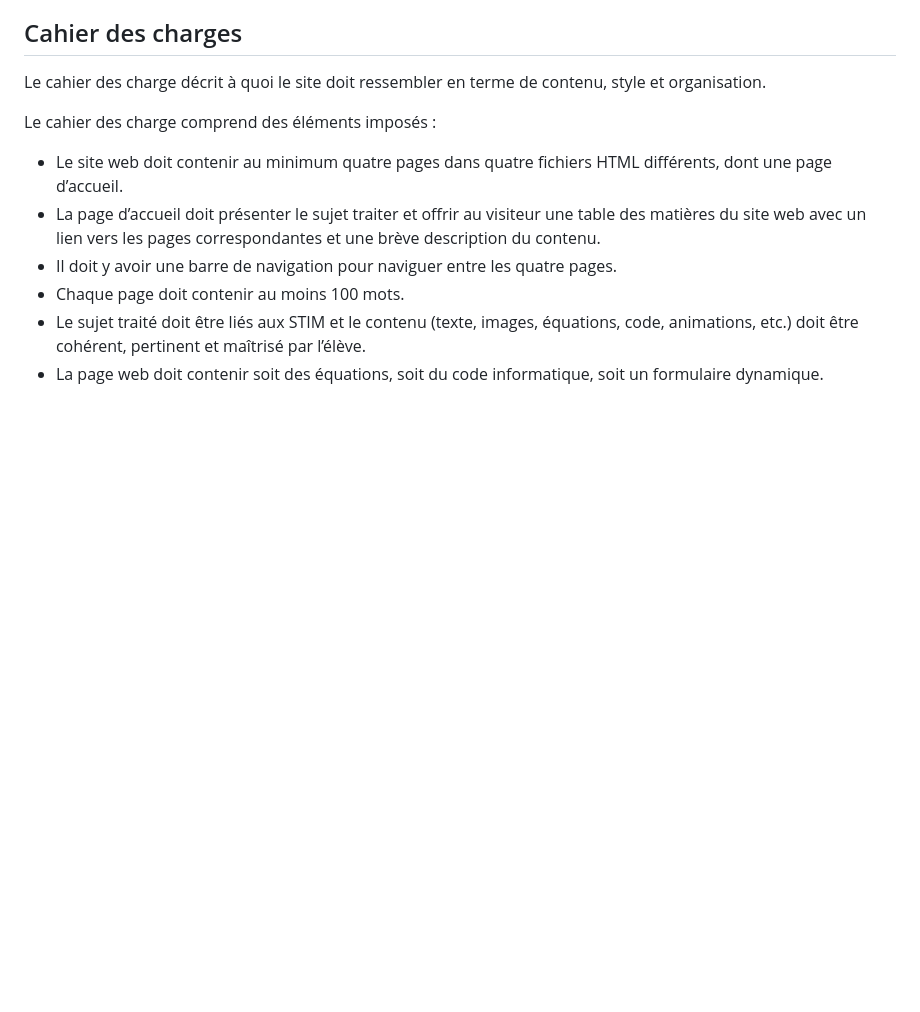
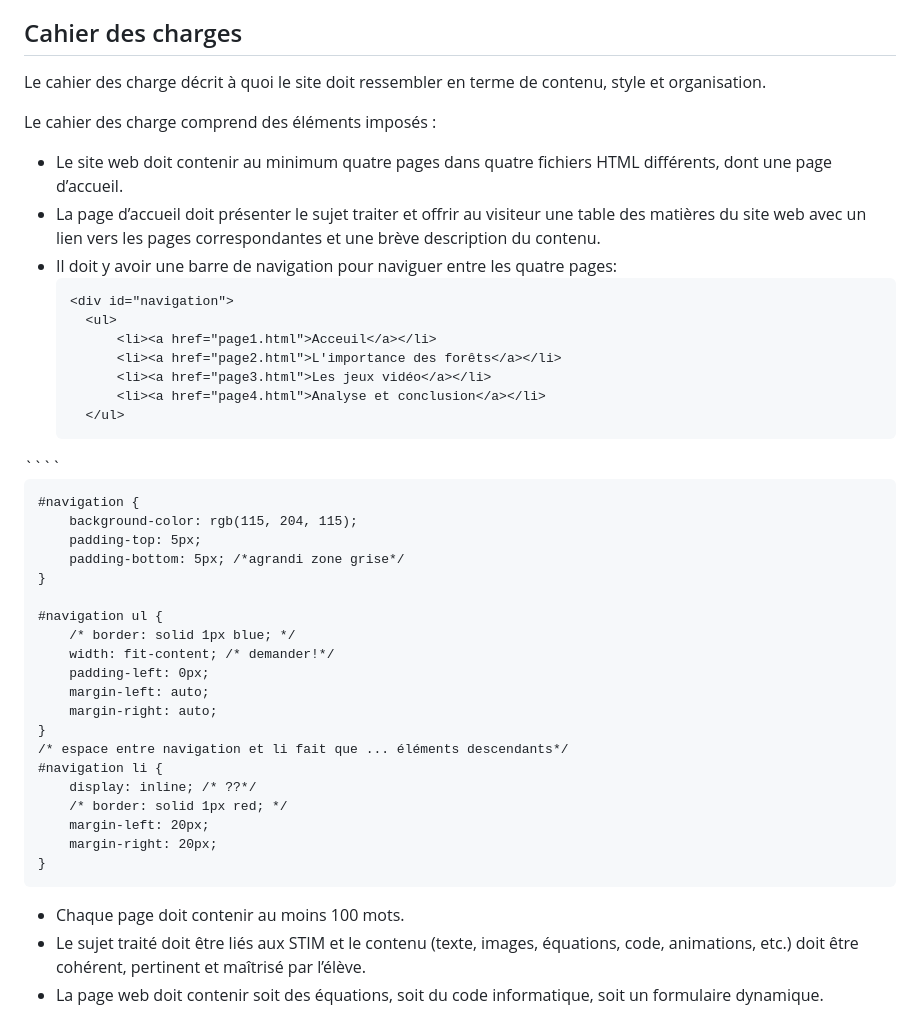
Before and after one commit to Emmiche/oc25_emma, a Markdown page: Info_web2/README.md, the part around the change. Drawn GitHub-style; blank space fills up the shorter version.

Commit message:
Include navigation bar details in README
Added navigation bar HTML and CSS styles to README.

`````diff
--- a/Info_web2/README.md
+++ b/Info_web2/README.md
@@ -10,7 +10,40 @@ Le cahier des charge comprend des éléments imposés :
 
 - Le site web doit contenir au minimum quatre pages dans quatre fichiers HTML différents, dont une page d’accueil.
 - La page d’accueil doit présenter le sujet traiter et offrir au visiteur une table des matières du site web avec un lien vers les pages correspondantes et une brève description du contenu.
-- Il doit y avoir une barre de navigation pour naviguer entre les quatre pages.
+- Il doit y avoir une barre de navigation pour naviguer entre les quatre pages:
+  ````
+  <div id="navigation">
+    <ul>
+        <li><a href="page1.html">Acceuil</a></li>
+        <li><a href="page2.html">L'importance des forêts</a></li>
+        <li><a href="page3.html">Les jeux vidéo</a></li>
+        <li><a href="page4.html">Analyse et conclusion</a></li>
+    </ul>
+</div>
+````
+
+````
+#navigation {
+    background-color: rgb(115, 204, 115);
+    padding-top: 5px;
+    padding-bottom: 5px; /*agrandi zone grise*/
+}
+
+#navigation ul {
+    /* border: solid 1px blue; */
+    width: fit-content; /* demander!*/
+    padding-left: 0px;
+    margin-left: auto;
+    margin-right: auto;
+}
+/* espace entre navigation et li fait que ... éléments descendants*/
+#navigation li {
+    display: inline; /* ??*/
+    /* border: solid 1px red; */
+    margin-left: 20px;
+    margin-right: 20px;
+}
+````
 - Chaque page doit contenir au moins 100 mots.
 - Le sujet traité doit être liés aux STIM et le contenu (texte, images, équations, code, animations, etc.) doit être cohérent, pertinent et maîtrisé par l’élève.
 - La page web doit contenir soit des équations, soit du code informatique, soit un formulaire dynamique.
`````
